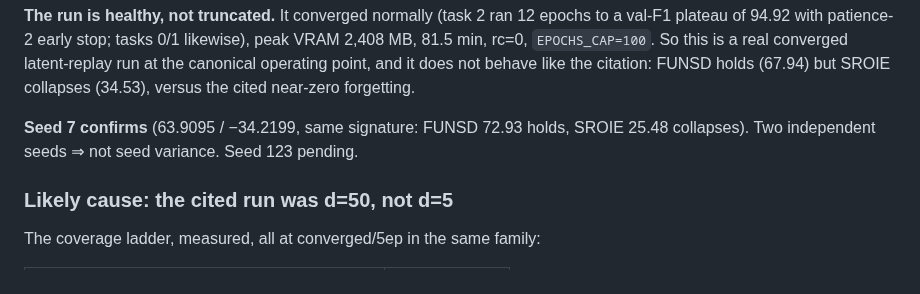
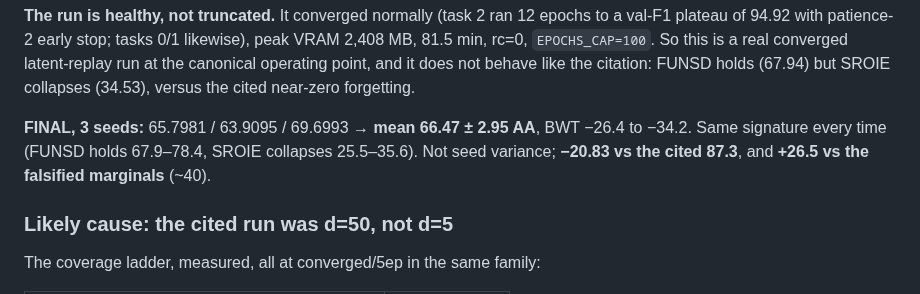
Before and after one commit to hoangthanh283/CLUE, a Markdown page: STATE.md, the part around the change. Drawn GitHub-style.

Commit message:
docs: latent-replay re-run final — 66.47 +/- 2.95 AA over 3 seeds
65.80 / 63.91 / 69.70. Consistent signature (FUNSD holds, SROIE collapses),
-20.83 vs cited 87.3, +26.5 vs falsified marginals. Config-label error, not a
science error: 87.3 matches the d50 regime, not d5.

Co-Authored-By: Claude Fable 5 <noreply@anthropic.com>
Claude-Session: https://claude.ai/code/session_01TydcRqBGiTDj6LFjZ56AsL

```diff
--- a/STATE.md
+++ b/STATE.md
@@ -49,8 +49,9 @@ rc=0, `EPOCHS_CAP=100`. So this is a real converged latent-replay run at the can
 point, and it does not behave like the citation: FUNSD holds (67.94) but SROIE collapses (34.53),
 versus the cited near-zero forgetting.
 
-**Seed 7 confirms** (63.9095 / −34.2199, same signature: FUNSD 72.93 holds, SROIE 25.48
-collapses). Two independent seeds ⇒ not seed variance. Seed 123 pending.
+**FINAL, 3 seeds:** 65.7981 / 63.9095 / 69.6993 → **mean 66.47 ± 2.95 AA**, BWT −26.4 to −34.2.
+Same signature every time (FUNSD holds 67.9–78.4, SROIE collapses 25.5–35.6). Not seed variance;
+**−20.83 vs the cited 87.3**, and **+26.5 vs the falsified marginals** (~40).
 
 ### Likely cause: the cited run was **d=50**, not d=5
 
```
